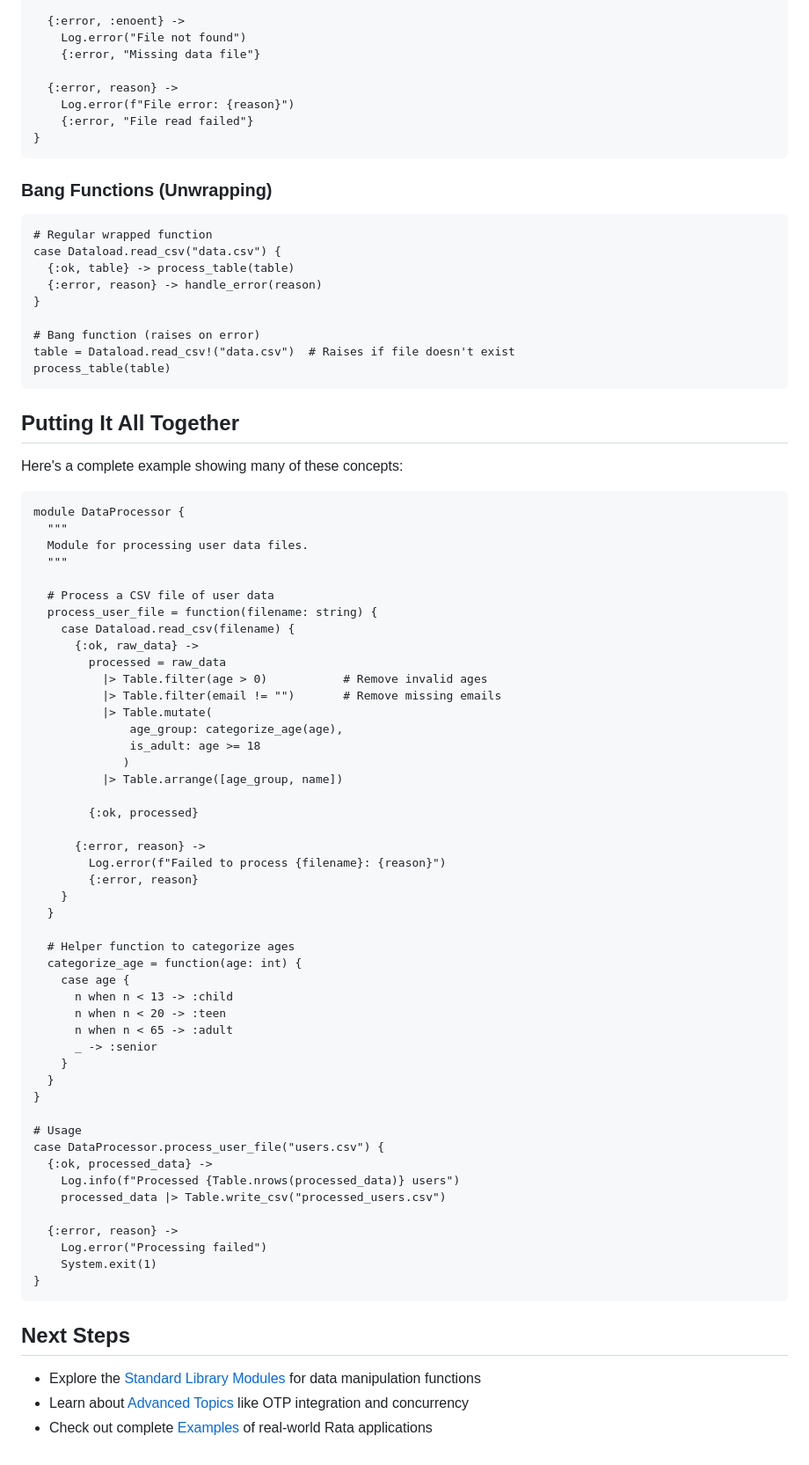
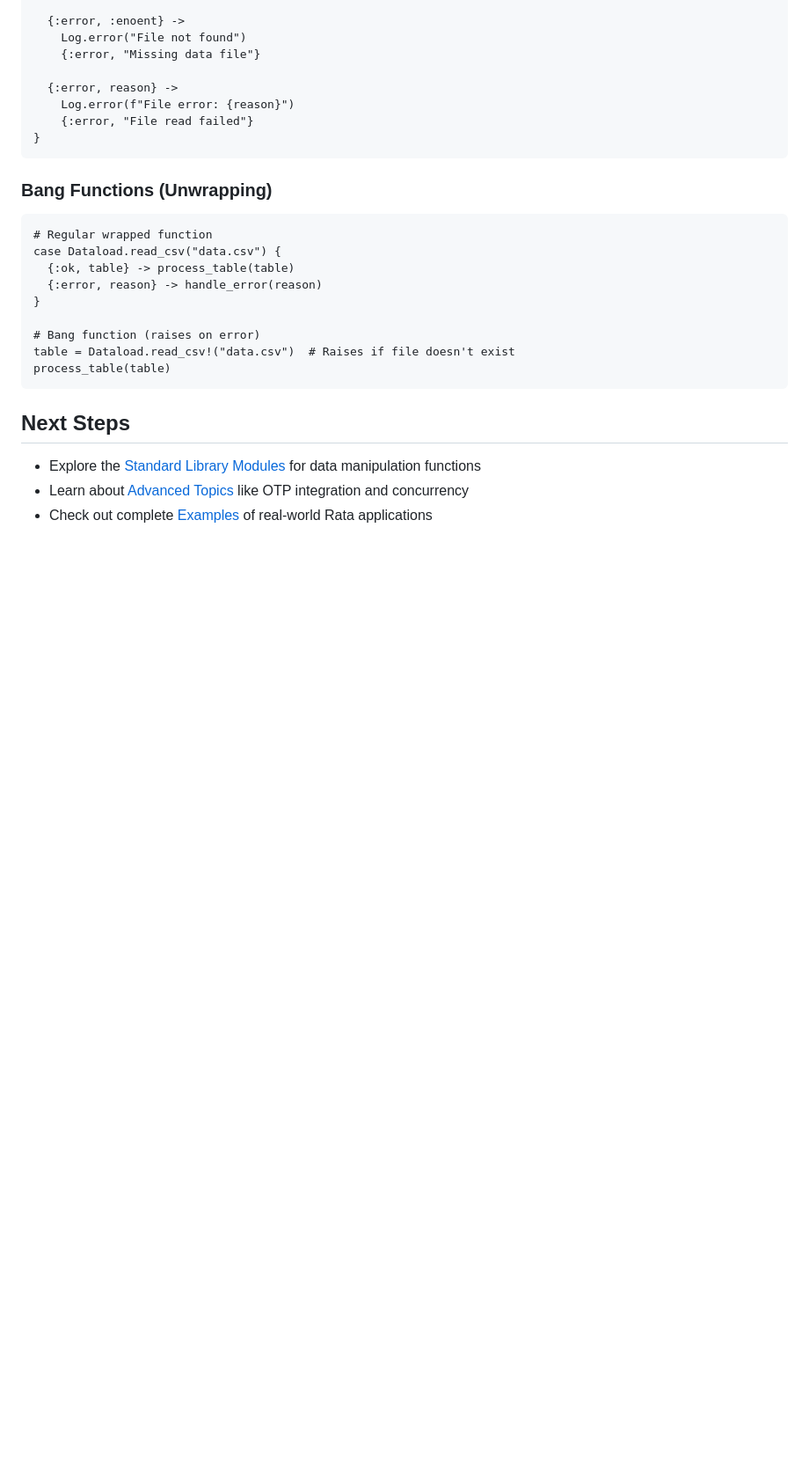
Before and after one commit to pedrocava/rata-lang, a Markdown page: manual/basic-concepts.md, the part around the change. Shown at 88% size. Rendered like a GitHub page; blank space fills up the shorter version.

````diff
--- a/manual/basic-concepts.md
+++ b/manual/basic-concepts.md
@@ -370,60 +370,6 @@ table = Dataload.read_csv!("data.csv")  # Raises if file doesn't exist
 process_table(table)
 ```
 
-## Putting It All Together
-
-Here's a complete example showing many of these concepts:
-
-```rata
-module DataProcessor {
-  """
-  Module for processing user data files.
-  """
-
-  # Process a CSV file of user data
-  process_user_file = function(filename: string) {
-    case Dataload.read_csv(filename) {
-      {:ok, raw_data} ->
-        processed = raw_data
-          |> Table.filter(age > 0)           # Remove invalid ages
-          |> Table.filter(email != "")       # Remove missing emails
-          |> Table.mutate(
-              age_group: categorize_age(age),
-              is_adult: age >= 18
-             )
-          |> Table.arrange([age_group, name])
-
-        {:ok, processed}
-
-      {:error, reason} ->
-        Log.error(f"Failed to process {filename}: {reason}")
-        {:error, reason}
-    }
-  }
-
-  # Helper function to categorize ages
-  categorize_age = function(age: int) {
-    case age {
-      n when n < 13 -> :child
-      n when n < 20 -> :teen
-      n when n < 65 -> :adult
-      _ -> :senior
-    }
-  }
-}
-
-# Usage
-case DataProcessor.process_user_file("users.csv") {
-  {:ok, processed_data} ->
-    Log.info(f"Processed {Table.nrows(processed_data)} users")
-    processed_data |> Table.write_csv("processed_users.csv")
-
-  {:error, reason} ->
-    Log.error("Processing failed")
-    System.exit(1)
-}
-```
-
 ## Next Steps
 
 - Explore the [Standard Library Modules](modules/index.md) for data manipulation functions
````
